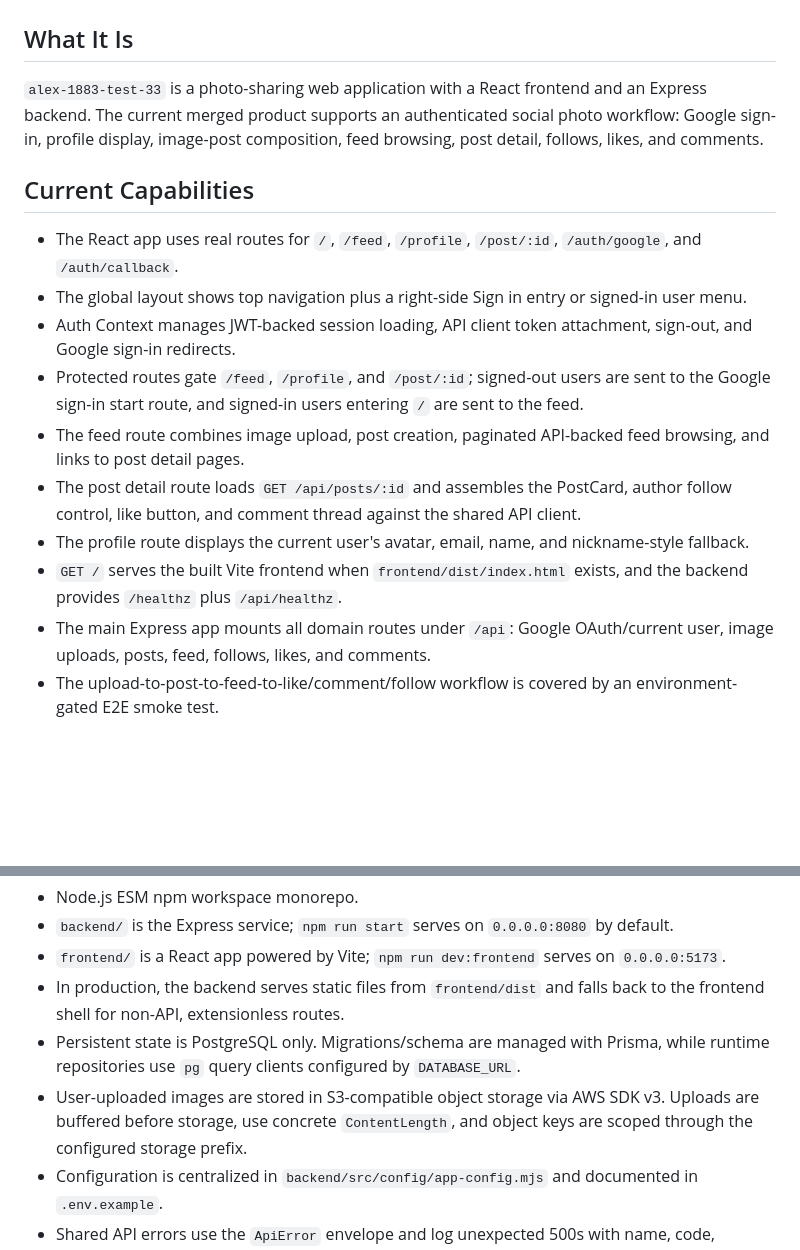
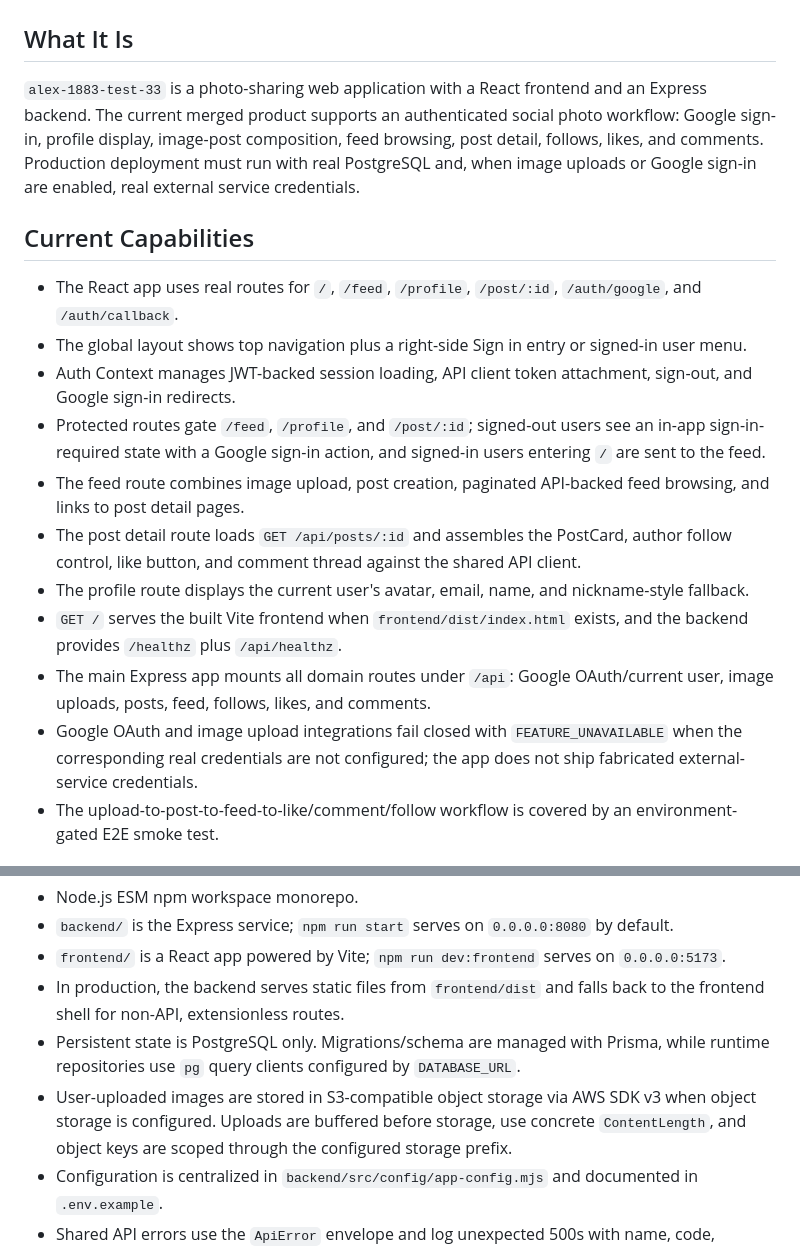
Before and after one commit to mtplayground/alex-1883-test-33, a Markdown page: PRODUCT.md, 2 parts joined by grey strips. Drawn GitHub-style; blank space fills up the shorter version.

Commit message:
docs: refresh PRODUCT.md after batch

```diff
--- a/PRODUCT.md
+++ b/PRODUCT.md
@@ -2,19 +2,20 @@
 
 ## What It Is
 
-`alex-1883-test-33` is a photo-sharing web application with a React frontend and an Express backend. The current merged product supports an authenticated social photo workflow: Google sign-in, profile display, image-post composition, feed browsing, post detail, follows, likes, and comments.
+`alex-1883-test-33` is a photo-sharing web application with a React frontend and an Express backend. The current merged product supports an authenticated social photo workflow: Google sign-in, profile display, image-post composition, feed browsing, post detail, follows, likes, and comments. Production deployment must run with real PostgreSQL and, when image uploads or Google sign-in are enabled, real external service credentials.
 
 ## Current Capabilities
 
 - The React app uses real routes for `/`, `/feed`, `/profile`, `/post/:id`, `/auth/google`, and `/auth/callback`.
 - The global layout shows top navigation plus a right-side Sign in entry or signed-in user menu.
 - Auth Context manages JWT-backed session loading, API client token attachment, sign-out, and Google sign-in redirects.
-- Protected routes gate `/feed`, `/profile`, and `/post/:id`; signed-out users are sent to the Google sign-in start route, and signed-in users entering `/` are sent to the feed.
+- Protected routes gate `/feed`, `/profile`, and `/post/:id`; signed-out users see an in-app sign-in-required state with a Google sign-in action, and signed-in users entering `/` are sent to the feed.
 - The feed route combines image upload, post creation, paginated API-backed feed browsing, and links to post detail pages.
 - The post detail route loads `GET /api/posts/:id` and assembles the PostCard, author follow control, like button, and comment thread against the shared API client.
 - The profile route displays the current user's avatar, email, name, and nickname-style fallback.
 - `GET /` serves the built Vite frontend when `frontend/dist/index.html` exists, and the backend provides `/healthz` plus `/api/healthz`.
 - The main Express app mounts all domain routes under `/api`: Google OAuth/current user, image uploads, posts, feed, follows, likes, and comments.
+- Google OAuth and image upload integrations fail closed with `FEATURE_UNAVAILABLE` when the corresponding real credentials are not configured; the app does not ship fabricated external-service credentials.
 - The upload-to-post-to-feed-to-like/comment/follow workflow is covered by an environment-gated E2E smoke test.
 
 ## Architecture
@@ -24,7 +25,7 @@
 - `frontend/` is a React app powered by Vite; `npm run dev:frontend` serves on `0.0.0.0:5173`.
 - In production, the backend serves static files from `frontend/dist` and falls back to the frontend shell for non-API, extensionless routes.
 - Persistent state is PostgreSQL only. Migrations/schema are managed with Prisma, while runtime repositories use `pg` query clients configured by `DATABASE_URL`.
-- User-uploaded images are stored in S3-compatible object storage via AWS SDK v3. Uploads are buffered before storage, use concrete `ContentLength`, and object keys are scoped through the configured storage prefix.
+- User-uploaded images are stored in S3-compatible object storage via AWS SDK v3 when object storage is configured. Uploads are buffered before storage, use concrete `ContentLength`, and object keys are scoped through the configured storage prefix.
 - Configuration is centralized in `backend/src/config/app-config.mjs` and documented in `.env.example`.
 - Shared API errors use the `ApiError` envelope and log unexpected 500s with name, code, message, and stack.
 
```
